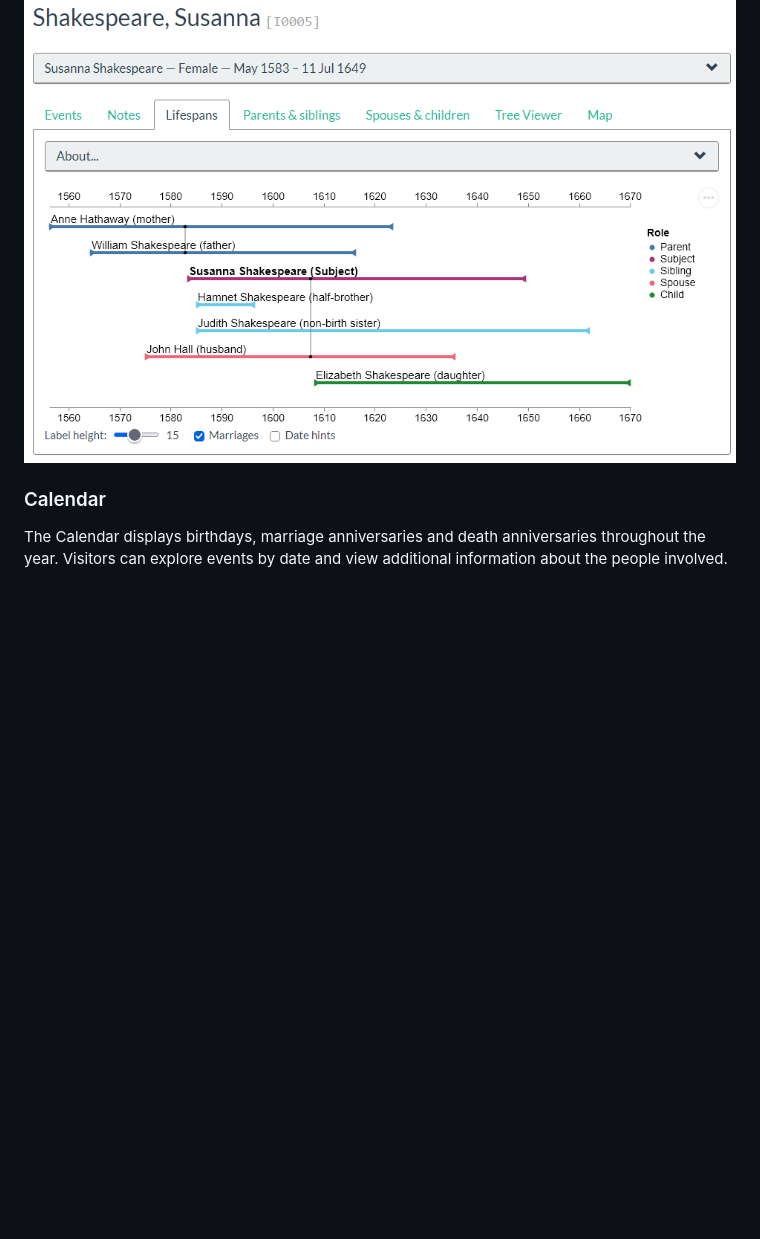
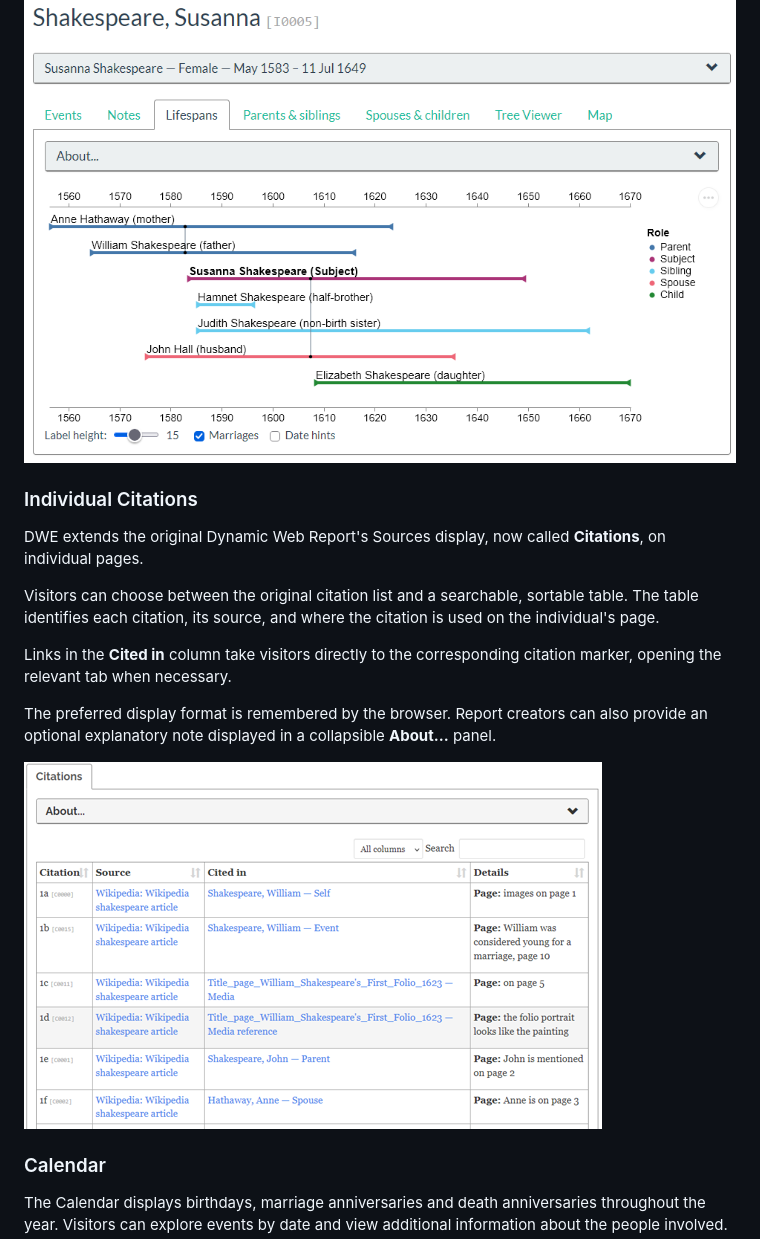
Before and after one commit to johnvitlin/DWE-Addons, a Markdown page: README.md, the part around one of its changes. GitHub-like rendering; pictures changed too: docs/images/individual-citations-table.png (added); blank space fills up the shorter version.

```diff
--- a/README.md
+++ b/README.md
@@ -92,6 +89,18 @@ The Extended Events display combines a person's own events with relevant events
 The Lifespans display provides a graphical comparison of the lives of a person and their immediate family, making it easier to see which family members were alive at the same time.
 
 ![Lifespans display](docs/images/lifespans.png)
+
+### Individual Citations
+
+DWE extends the original Dynamic Web Report's Sources display, now called **Citations**, on individual pages.
+
+Visitors can choose between the original citation list and a searchable, sortable table. The table identifies each citation, its source, and where the citation is used on the individual's page.
+
+Links in the **Cited in** column take visitors directly to the corresponding citation marker, opening the relevant tab when necessary.
+
+The preferred display format is remembered by the browser. Report creators can also provide an optional explanatory note displayed in a collapsible **About...** panel.
+
+![Individual Citations table](docs/images/individual-citations-table.png)
 
 ### Calendar
 
```
Also changed, not shown: other parts of README.md (+29 -32 lines), CHANGELOG.md (+25 -0 lines), 5 other files.
